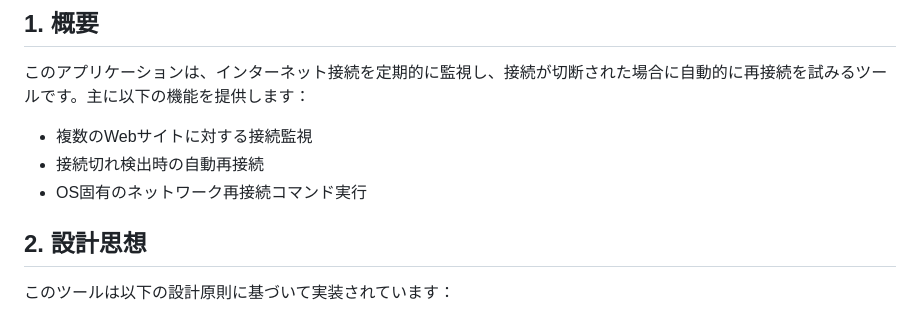
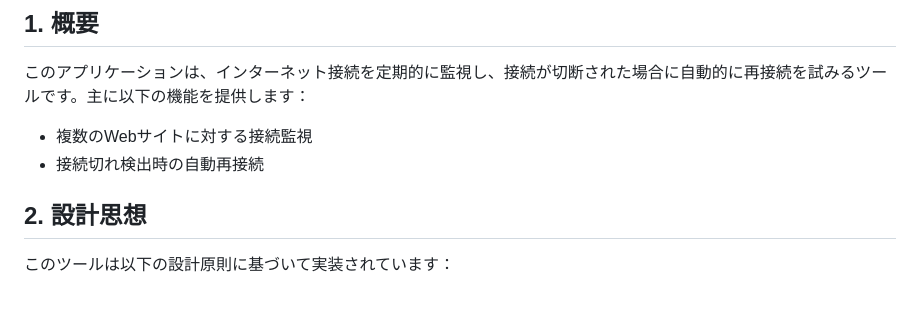
Before and after one commit to shumasod/My-infra, a Markdown page: MongoDB/sql1.md, the part around the change. Drawn GitHub-style.

Commit message:
sql1.md を更新

```diff
--- a/MongoDB/sql1.md
+++ b/MongoDB/sql1.md
@@ -6,7 +6,7 @@
 
 - 複数のWebサイトに対する接続監視
 - 接続切れ検出時の自動再接続
-- OS固有のネットワーク再接続コマンド実行
+
 
 
 
```
